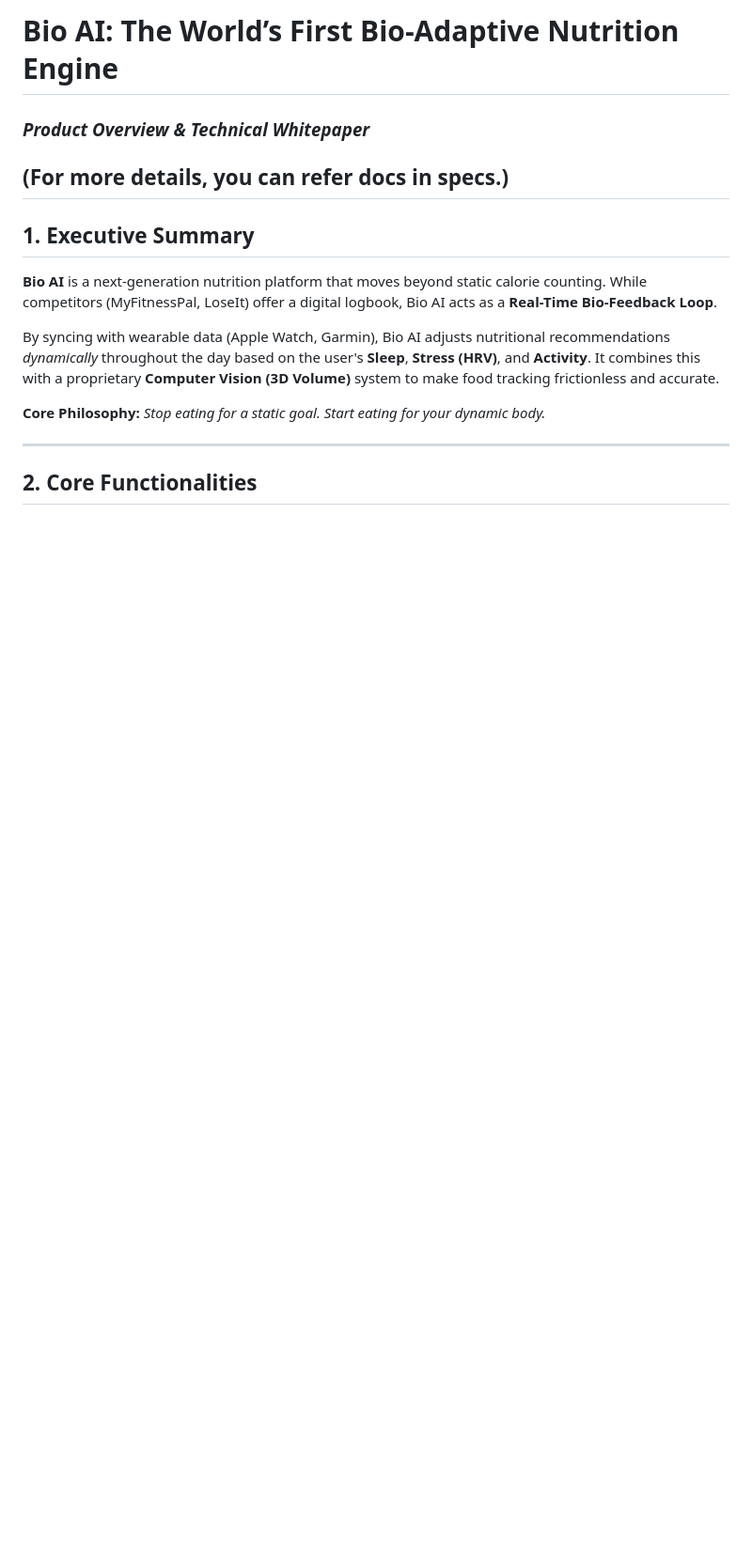
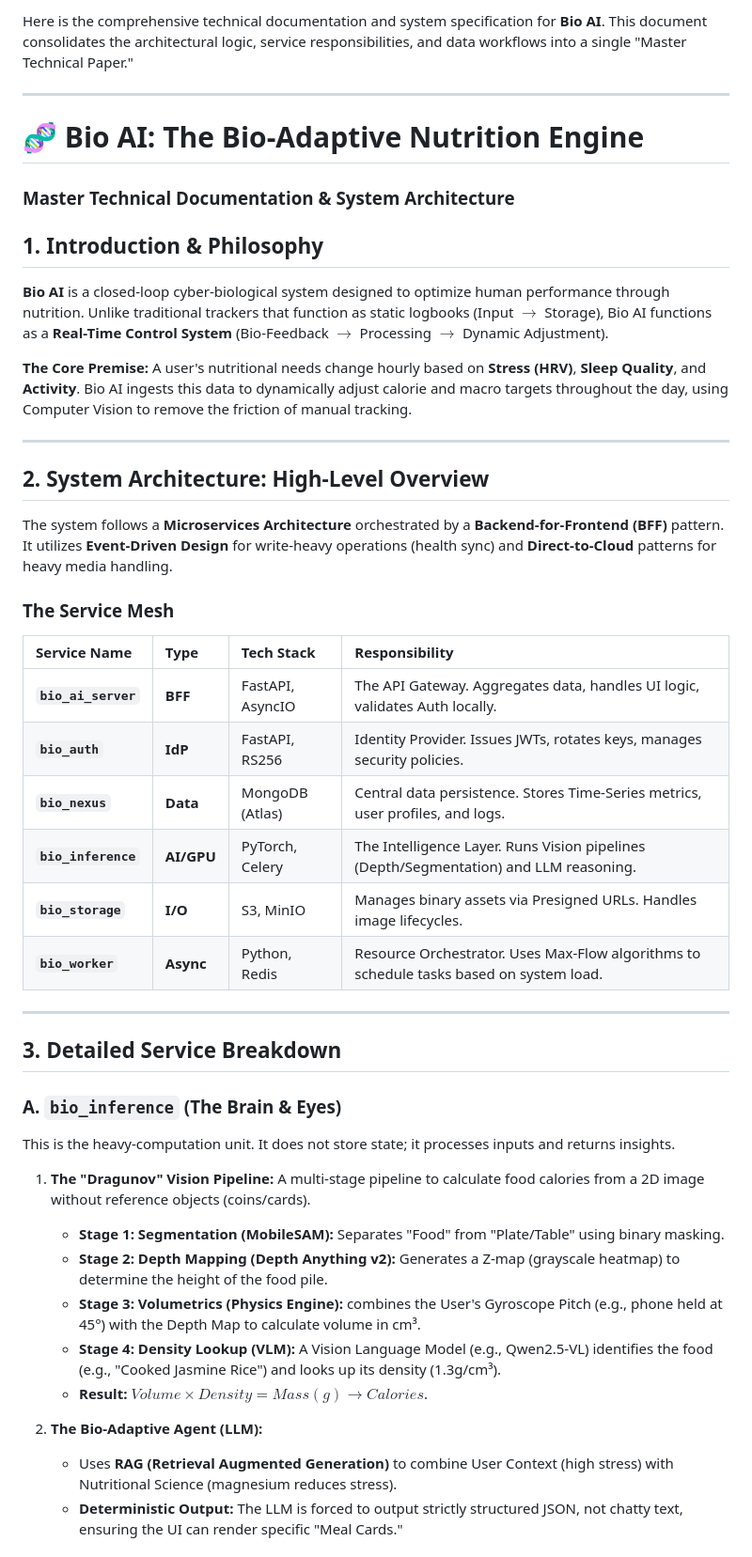
Before and after one commit to omnimuh730/Bio-AI, a Markdown page: docs/README.md, the part around one of its changes. Shown at 94% size. Drawn GitHub-style; blank space fills up the shorter version.

```diff
--- a/docs/README.md
+++ b/docs/README.md
@@ -1,17 +1,50 @@
-# **Bio AI: The World’s First Bio-Adaptive Nutrition Engine**
-
-### _Product Overview & Technical Whitepaper_
-
-## (For more details, you can refer docs in specs.)
-
-## **1. Executive Summary**
-
-**Bio AI** is a next-generation nutrition platform that moves beyond static calorie counting. While competitors (MyFitnessPal, LoseIt) offer a digital logbook, Bio AI acts as a **Real-Time Bio-Feedback Loop**.
-
-By syncing with wearable data (Apple Watch, Garmin), Bio AI adjusts nutritional recommendations _dynamically_ throughout the day based on the user's **Sleep**, **Stress (HRV)**, and **Activity**. It combines this with a proprietary **Computer Vision (3D Volume)** system to make food tracking frictionless and accurate.
-
-**Core Philosophy:** _Stop eating for a static goal. Start eating for your dynamic body._
+Here is the comprehensive technical documentation and system specification for **Bio AI**. This document consolidates the architectural logic, service responsibilities, and data workflows into a single "Master Technical Paper."
 
 ---
 
-## **2. Core Functionalities**
+# **🧬 Bio AI: The Bio-Adaptive Nutrition Engine**
+
+### **Master Technical Documentation & System Architecture**
+
+## **1. Introduction & Philosophy**
+
+**Bio AI** is a closed-loop cyber-biological system designed to optimize human performance through nutrition. Unlike traditional trackers that function as static logbooks (Input $\rightarrow$ Storage), Bio AI functions as a **Real-Time Control System** (Bio-Feedback $\rightarrow$ Processing $\rightarrow$ Dynamic Adjustment).
+
+**The Core Premise:** A user's nutritional needs change hourly based on **Stress (HRV)**, **Sleep Quality**, and **Activity**. Bio AI ingests this data to dynamically adjust calorie and macro targets throughout the day, using Computer Vision to remove the friction of manual tracking.
+
+---
+
+## **2. System Architecture: High-Level Overview**
+
+The system follows a **Microservices Architecture** orchestrated by a **Backend-for-Frontend (BFF)** pattern. It utilizes **Event-Driven Design** for write-heavy operations (health sync) and **Direct-to-Cloud** patterns for heavy media handling.
+
+### **The Service Mesh**
+
+| Service Name        | Type       | Tech Stack       | Responsibility                                                                          |
+| :------------------ | :--------- | :--------------- | :-------------------------------------------------------------------------------------- |
+| **`bio_ai_server`** | **BFF**    | FastAPI, AsyncIO | The API Gateway. Aggregates data, handles UI logic, validates Auth locally.             |
+| **`bio_auth`**      | **IdP**    | FastAPI, RS256   | Identity Provider. Issues JWTs, rotates keys, manages security policies.                |
+| **`bio_nexus`**     | **Data**   | MongoDB (Atlas)  | Central data persistence. Stores Time-Series metrics, user profiles, and logs.          |
+| **`bio_inference`** | **AI/GPU** | PyTorch, Celery  | The Intelligence Layer. Runs Vision pipelines (Depth/Segmentation) and LLM reasoning.   |
+| **`bio_storage`**   | **I/O**    | S3, MinIO        | Manages binary assets via Presigned URLs. Handles image lifecycles.                     |
+| **`bio_worker`**    | **Async**  | Python, Redis    | Resource Orchestrator. Uses Max-Flow algorithms to schedule tasks based on system load. |
+
+---
+
+## **3. Detailed Service Breakdown**
+
+### **A. `bio_inference` (The Brain & Eyes)**
+
+This is the heavy-computation unit. It does not store state; it processes inputs and returns insights.
+
+1.  **The "Dragunov" Vision Pipeline:** A multi-stage pipeline to calculate food calories from a 2D image without reference objects (coins/cards).
+    - **Stage 1: Segmentation (MobileSAM):** Separates "Food" from "Plate/Table" using binary masking.
+    - **Stage 2: Depth Mapping (Depth Anything v2):** Generates a Z-map (grayscale heatmap) to determine the height of the food pile.
+    - **Stage 3: Volumetrics (Physics Engine):** combines the User's Gyroscope Pitch (e.g., phone held at 45°) with the Depth Map to calculate volume in cm³.
+    - **Stage 4: Density Lookup (VLM):** A Vision Language Model (e.g., Qwen2.5-VL) identifies the food (e.g., "Cooked Jasmine Rice") and looks up its density (1.3g/cm³).
+    - **Result:** $Volume \times Density = Mass (g) \rightarrow Calories$.
+
+2.  **The Bio-Adaptive Agent (LLM):**
+    - Uses **RAG (Retrieval Augmented Generation)** to combine User Context (high stress) with Nutritional Science (magnesium reduces stress).
+    - **Deterministic Output:** The LLM is forced to output strictly structured JSON, not chatty text, ensuring the UI can render specific "Meal Cards."
+
```
Also changed, not shown: other parts of docs/README.md (+124 -111 lines), docs/management/Costs.md (added, +162 -0 lines), docs/management/Qualification.md (added, +105 -0 lines).
